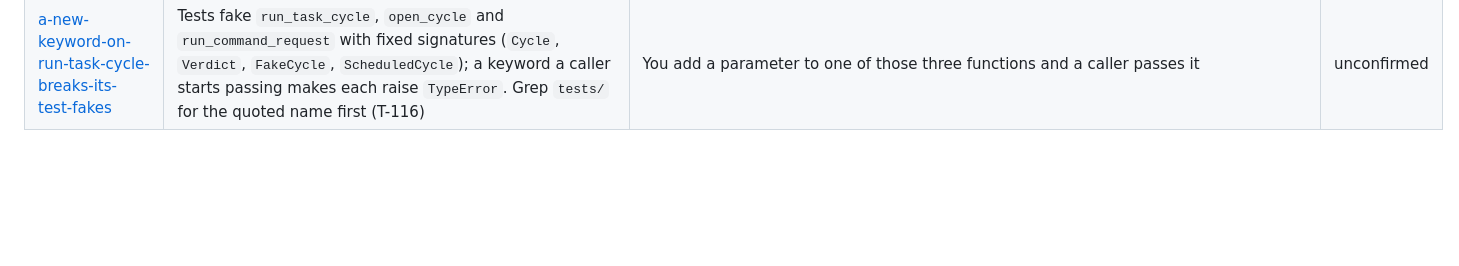
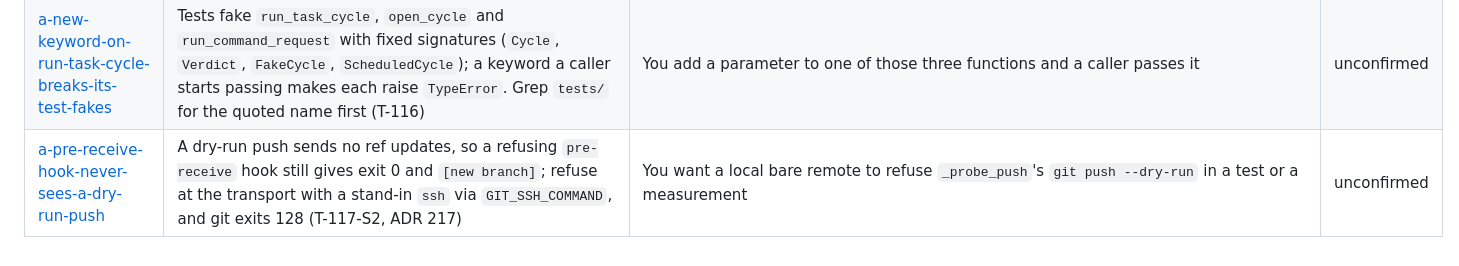
Before and after one commit to Johnny952/agent-harness, a Markdown page: docs/learnings/README.md, the part around the change. Drawn GitHub-style; blank space fills up the shorter version.

```diff
--- a/docs/learnings/README.md
+++ b/docs/learnings/README.md
@@ -170,3 +170,4 @@ not plan around it.
 | [open-cycle-is-the-seam-every-cycle-passes](open-cycle-is-the-seam-every-cycle-passes.md) | Every cycle entry point (`run_task_cycle`, `run_single_phase`, `run_command_request`, `resume_command_verdict`) opens with `open_cycle` and ends in `close_cycle`; a per-cycle rule goes there, taken last in `open_cycle`, as ADR 200's project lock is (T-116) | You add a rule that must hold for every cycle, whichever of `run-task`, `run-phase`, the verdict commands, a queue or the worker started it | unconfirmed |
 | [a-second-flock-in-one-process-stands-in-for-another-process](a-second-flock-in-one-process-stands-in-for-another-process.md) | `flock` belongs to the open file description, so a second `os.open` + non-blocking `flock` in one process is refused like another process's; spawn a real process only to test a dying holder (T-116) | You test a `flock`-based lock (`ProjectLock`, the task lock) and are about to start a subprocess to hold it | unconfirmed |
 | [a-new-keyword-on-run-task-cycle-breaks-its-test-fakes](a-new-keyword-on-run-task-cycle-breaks-its-test-fakes.md) | Tests fake `run_task_cycle`, `open_cycle` and `run_command_request` with fixed signatures (`Cycle`, `Verdict`, `FakeCycle`, `ScheduledCycle`); a keyword a caller starts passing makes each raise `TypeError`. Grep `tests/` for the quoted name first (T-116) | You add a parameter to one of those three functions and a caller passes it | unconfirmed |
+| [a-pre-receive-hook-never-sees-a-dry-run-push](a-pre-receive-hook-never-sees-a-dry-run-push.md) | A dry-run push sends no ref updates, so a refusing `pre-receive` hook still gives exit 0 and `[new branch]`; refuse at the transport with a stand-in `ssh` via `GIT_SSH_COMMAND`, and git exits 128 (T-117-S2, ADR 217) | You want a local bare remote to refuse `_probe_push`'s `git push --dry-run` in a test or a measurement | unconfirmed |
```
Also changed, not shown: docs/learnings/a-pre-receive-hook-never-sees-a-dry-run-push.md (added, +35 -0 lines).
